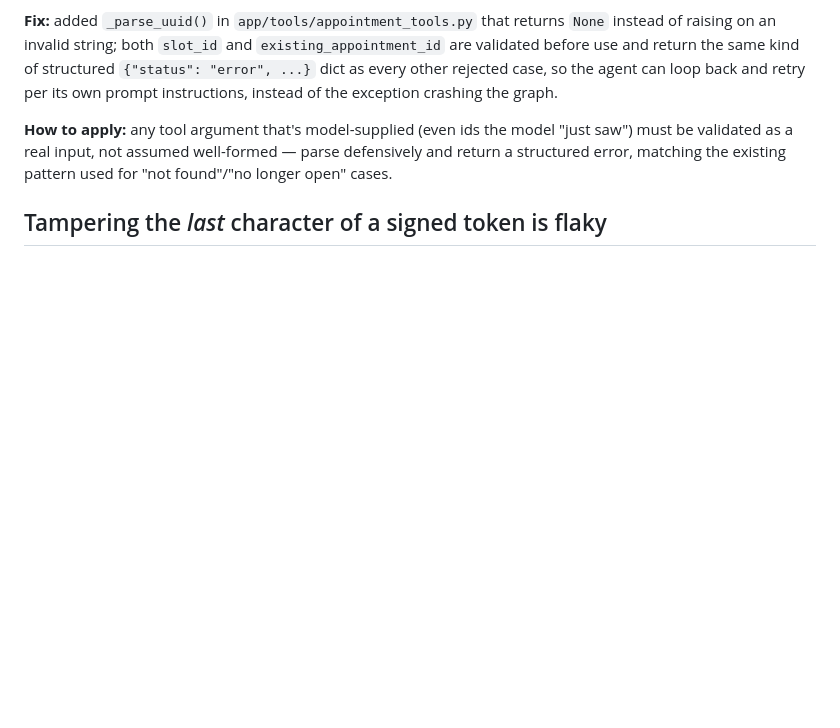
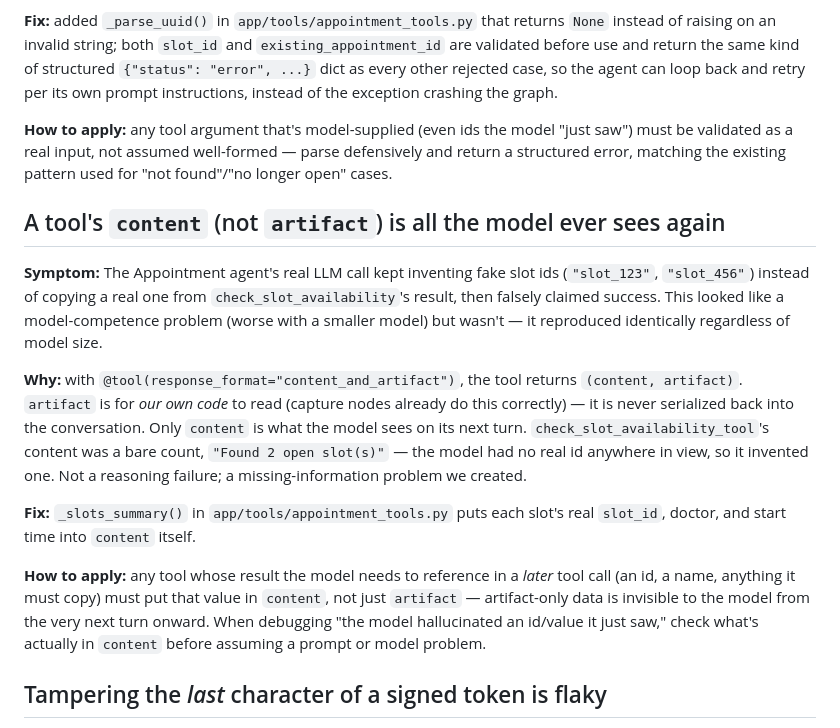
Before and after one commit to rikkumahan/AgentCare, a Markdown page: docs/memory/gotchas.md, the part around the change. GitHub-like rendering; blank space fills up the shorter version.

Commit message:
Record the tool content-vs-artifact gotcha in project memory

```diff
--- a/docs/memory/gotchas.md
+++ b/docs/memory/gotchas.md
@@ -161,6 +161,32 @@ model "just saw") must be validated as a real input, not assumed
 well-formed — parse defensively and return a structured error, matching the
 existing pattern used for "not found"/"no longer open" cases.
 
+## A tool's `content` (not `artifact`) is all the model ever sees again
+
+**Symptom:** The Appointment agent's real LLM call kept inventing fake
+slot ids (`"slot_123"`, `"slot_456"`) instead of copying a real one from
+`check_slot_availability`'s result, then falsely claimed success. This
+looked like a model-competence problem (worse with a smaller model) but
+wasn't — it reproduced identically regardless of model size.
+
+**Why:** with `@tool(response_format="content_and_artifact")`, the tool
+returns `(content, artifact)`. `artifact` is for *our own code* to read
+(capture nodes already do this correctly) — it is never serialized back
+into the conversation. Only `content` is what the model sees on its next
+turn. `check_slot_availability_tool`'s content was a bare count, `"Found 2
+open slot(s)"` — the model had no real id anywhere in view, so it invented
+one. Not a reasoning failure; a missing-information problem we created.
+
+**Fix:** `_slots_summary()` in `app/tools/appointment_tools.py` puts each
+slot's real `slot_id`, doctor, and start time into `content` itself.
+
+**How to apply:** any tool whose result the model needs to reference in a
+*later* tool call (an id, a name, anything it must copy) must put that
+value in `content`, not just `artifact` — artifact-only data is invisible
+to the model from the very next turn onward. When debugging "the model
+hallucinated an id/value it just saw," check what's actually in `content`
+before assuming a prompt or model problem.
+
 ## Tampering the *last* character of a signed token is flaky
 
 `itsdangerous` tokens are base64url-encoded; the final character(s) of a
```
